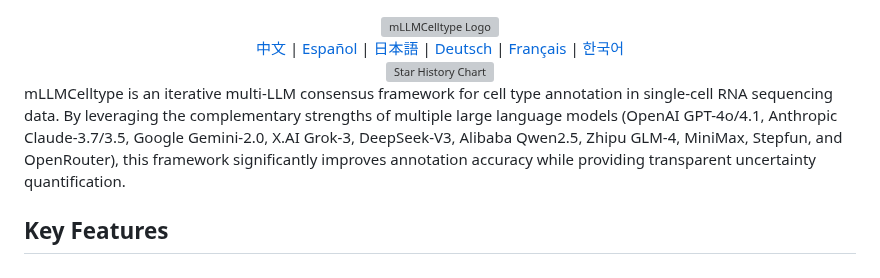
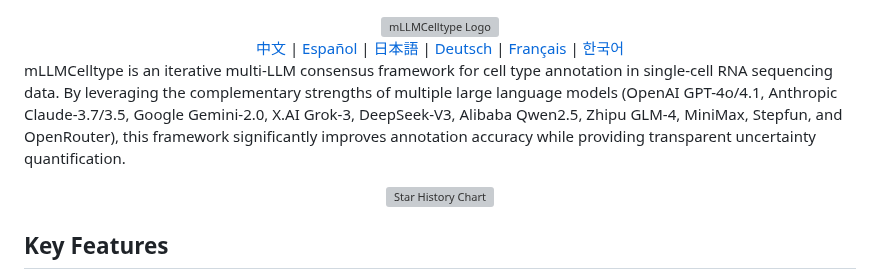
Before and after one commit to cafferychen777/mLLMCelltype, a Markdown page: README.md, the part around the change. GitHub-like rendering; grey boxes are pictures that could not be loaded.

Commit message:
Reposition star history chart below project description

```diff
--- a/README.md
+++ b/README.md
@@ -6,13 +6,13 @@
   <a href="README_CN.md">中文</a> | <a href="README_ES.md">Español</a> | <a href="README_JP.md">日本語</a> | <a href="README_DE.md">Deutsch</a> | <a href="README_FR.md">Français</a> | <a href="README_KR.md">한국어</a>
 </div>
 
+mLLMCelltype is an iterative multi-LLM consensus framework for cell type annotation in single-cell RNA sequencing data. By leveraging the complementary strengths of multiple large language models (OpenAI GPT-4o/4.1, Anthropic Claude-3.7/3.5, Google Gemini-2.0, X.AI Grok-3, DeepSeek-V3, Alibaba Qwen2.5, Zhipu GLM-4, MiniMax, Stepfun, and OpenRouter), this framework significantly improves annotation accuracy while providing transparent uncertainty quantification.
+
 <div align="center">
   <a href="https://star-history.com/#cafferychen777/mLLMCelltype">
     <img src="https://api.star-history.com/svg?repos=cafferychen777/mLLMCelltype&type=Date" alt="Star History Chart" width="600"/>
   </a>
 </div>
-
-mLLMCelltype is an iterative multi-LLM consensus framework for cell type annotation in single-cell RNA sequencing data. By leveraging the complementary strengths of multiple large language models (OpenAI GPT-4o/4.1, Anthropic Claude-3.7/3.5, Google Gemini-2.0, X.AI Grok-3, DeepSeek-V3, Alibaba Qwen2.5, Zhipu GLM-4, MiniMax, Stepfun, and OpenRouter), this framework significantly improves annotation accuracy while providing transparent uncertainty quantification.
 
 ## Key Features
 
```
